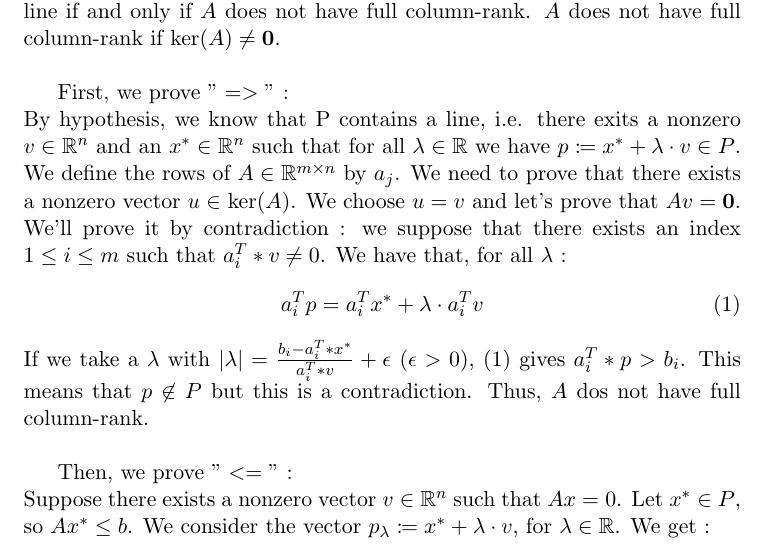
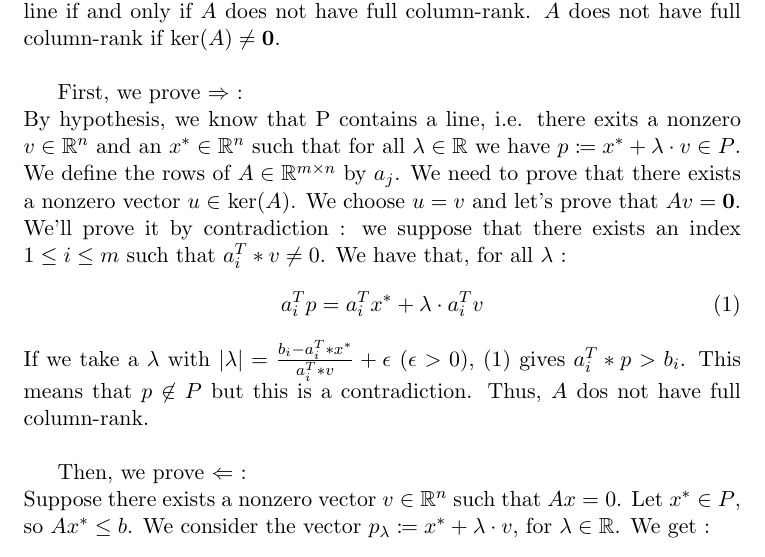
Before and after one commit to denissteffen/Ex, a LaTeX document (Week 5/W5E5.tex): part of the page, cut so that both start at the same text. Compiled offline with pdfLaTeX.

Commit message:
Update W5E5.tex

```diff
--- a/Week 5/W5E5.tex
+++ b/Week 5/W5E5.tex
@@ -29,7 +29,7 @@
     $A$ does not have full column-rank if ker$(A) \not = \mathbf {0}$.
 \\
 
-    First, we prove  $"=>"$ : \\
+    First, we prove  $\Rightarrow$ : \\
     By hypothesis, we know that P contains a line, i.e. there exits a nonzero $v \in \mathbb{R}^n$ and an $x^* \in \mathbb{R}^n$ such that for all $\lambda \in \mathbb{R}$ we have $ p \coloneqq x^* + \lambda \cdot v \in P$.
     We define the rows of $A \in \mathbb{R}^{m \times n}$ by $a_j$.
     We need to prove that there exists a nonzero vector $u \in$ ker$(A)$. We choose $u = v$ and let's prove that $Av = \mathbf 0$.
@@ -41,7 +41,7 @@
     This means that $p \not \in P$ but this is a contradiction. Thus, $A$ dos not have full column-rank.
     \\
 
-    Then, we prove $"<="$ :
+    Then, we prove $\Leftarrow$ :
     \\ Suppose there exists a nonzero vector $v \in \mathbb{R}^n$ such that $Ax = 0$.
     Let $x^* \in P$, so $Ax^* \leq b$. We consider the vector $p_\lambda \coloneqq x^* + \lambda \cdot v$, for $\lambda \in \mathbb{R}$.
     We get :
```
